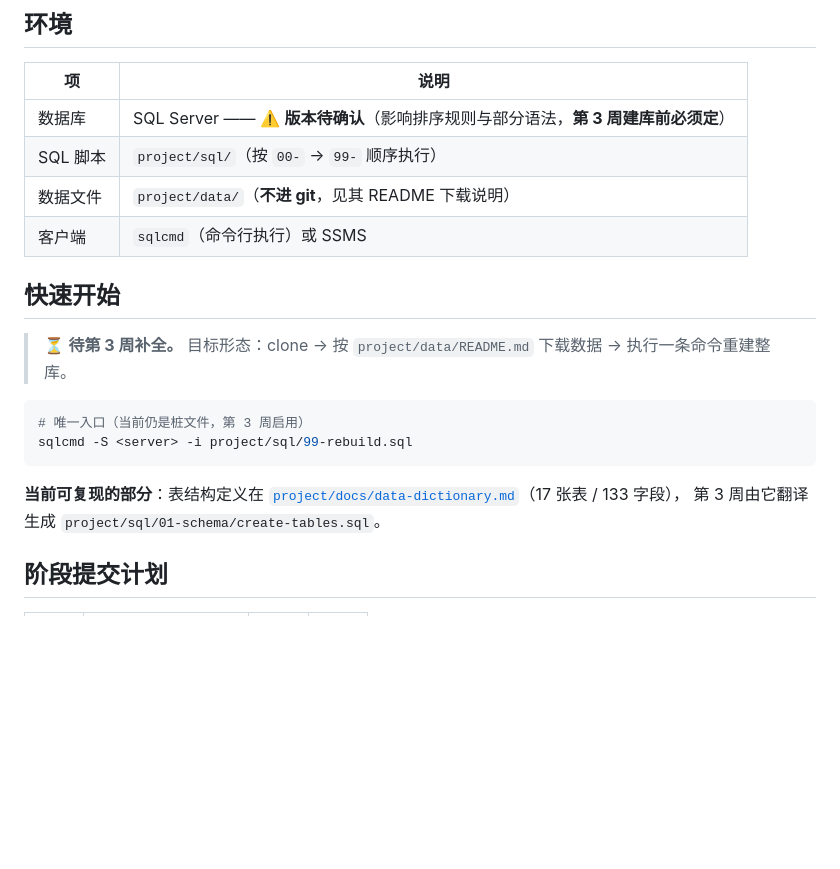
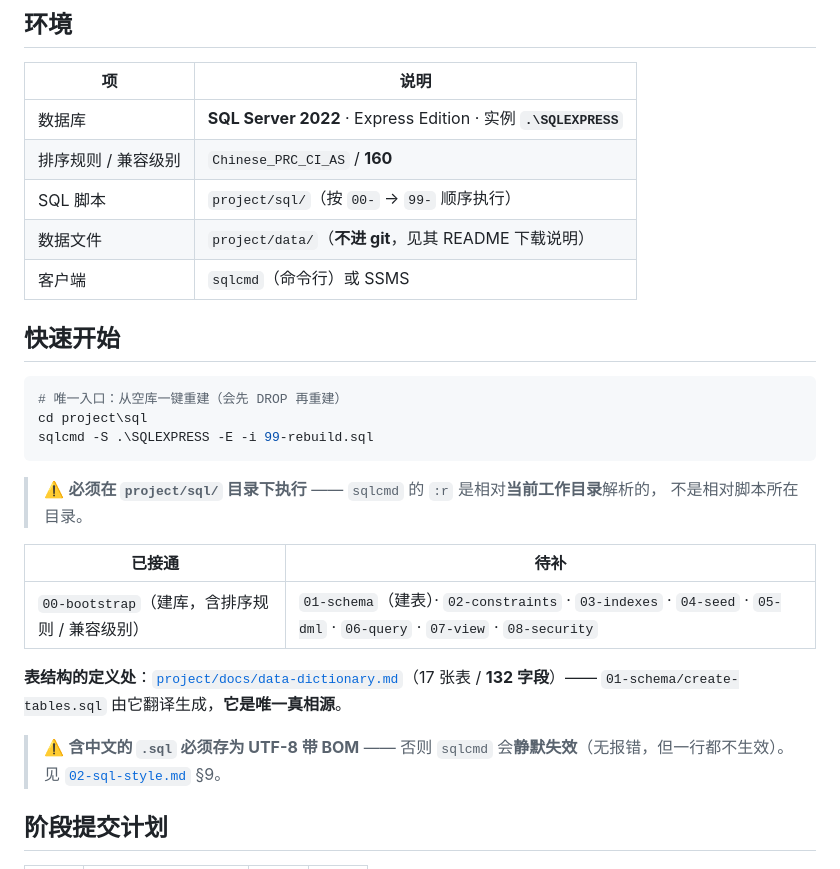
Before and after one commit to DiSod/milkteaShop2026forH, a Markdown page: README.md, the part around the change. GitHub-like rendering; blank space fills up the shorter version.

Commit message:
docs: 同步第 3 周进度到根 README、结构文档与阶段报告
- 根 README：环境表写明 SQL Server 2022 / Chinese_PRC_CI_AS / 160；快速开始改为可用的命令

- STRUCTURE.md 目录树补 week03，修正 00-bootstrap 的描述

- 阶段报告 2.1 环境；3.2 去掉「版本待确认」这个卡点，改为 create-tables 未写；3.3 计划同步

````diff
--- a/README.md
+++ b/README.md
@@ -72,23 +72,32 @@
 
 | 项 | 说明 |
 |---|---|
-| 数据库 | SQL Server —— ⚠️ **版本待确认**（影响排序规则与部分语法，**第 3 周建库前必须定**） |
+| 数据库 | **SQL Server 2022** · Express Edition · 实例 **`.\SQLEXPRESS`** |
+| 排序规则 / 兼容级别 | `Chinese_PRC_CI_AS` / **160** |
 | SQL 脚本 | `project/sql/`（按 `00-` → `99-` 顺序执行） |
 | 数据文件 | `project/data/`（**不进 git**，见其 README 下载说明） |
-| 客户端 | `sqlcmd`（命令行执行）或 SSMS |
+| 客户端 | `sqlcmd`（命令行）或 SSMS |
 
 ## 快速开始
 
-> ⏳ **待第 3 周补全。** 目标形态：clone → 按 `project/data/README.md` 下载数据 → 执行一条命令重建整库。
-
 ```powershell
-# 唯一入口（当前仍是桩文件，第 3 周启用）
-sqlcmd -S <server> -i project/sql/99-rebuild.sql
+# 唯一入口：从空库一键重建（会先 DROP 再重建）
+cd project\sql
+sqlcmd -S .\SQLEXPRESS -E -i 99-rebuild.sql
 ```
 
-**当前可复现的部分**：表结构定义在
-[`project/docs/data-dictionary.md`](project/docs/data-dictionary.md)（17 张表 / 133 字段），
-第 3 周由它翻译生成 `project/sql/01-schema/create-tables.sql`。
+> ⚠️ **必须在 `project/sql/` 目录下执行** —— `sqlcmd` 的 `:r` 是相对**当前工作目录**解析的，
+> 不是相对脚本所在目录。
+
+| 已接通 | 待补 |
+|---|---|
+| `00-bootstrap`（建库，含排序规则 / 兼容级别） | `01-schema`（建表）· `02-constraints` · `03-indexes` · `04-seed` · `05-dml` · `06-query` · `07-view` · `08-security` |
+
+**表结构的定义处**：[`project/docs/data-dictionary.md`](project/docs/data-dictionary.md)（17 张表 / **132 字段**）——
+`01-schema/create-tables.sql` 由它翻译生成，**它是唯一真相源**。
+
+> ⚠️ **含中文的 `.sql` 必须存为 UTF-8 带 BOM** —— 否则 `sqlcmd` 会**静默失效**（无报错，但一行都不生效）。
+> 见 [`02-sql-style.md`](harness/conventions/02-sql-style.md) §9。
 
 ## 阶段提交计划
 
````
Also changed, not shown: STRUCTURE.md (+5 -3 lines), 1 other file.
